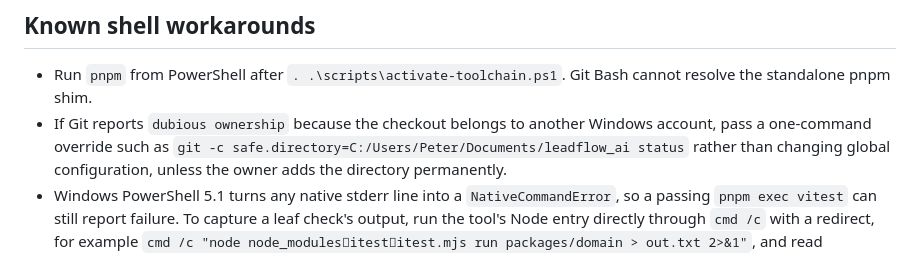
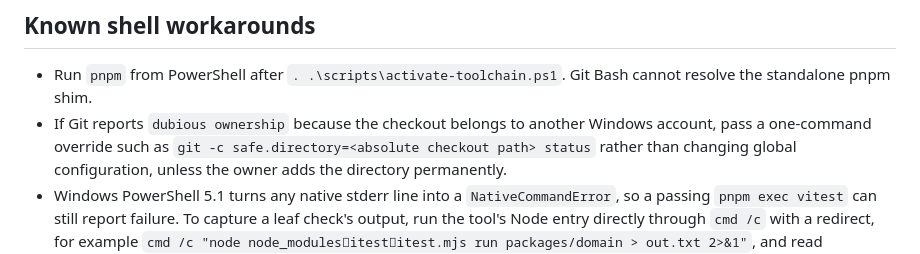
Before and after one commit to prentopoulos/leadflow-ai, a Markdown page: docs/development.md, the part around the change. GitHub-like rendering.

Commit message:
docs: remove the local home path from tracked docs
Pre-publication scan: replace the two absolute home-directory paths with
neutral wording.

Co-Authored-By: Claude Opus 5.5 <noreply@anthropic.com>

```diff
--- a/docs/development.md
+++ b/docs/development.md
@@ -114,7 +114,7 @@ cloud Firestore, external communication, or other credentialed service.
 - Run `pnpm` from PowerShell after `. .\scripts\activate-toolchain.ps1`. Git Bash cannot resolve
   the standalone pnpm shim.
 - If Git reports `dubious ownership` because the checkout belongs to another Windows account, pass
-  a one-command override such as `git -c safe.directory=C:/Users/Peter/Documents/leadflow_ai status`
+  a one-command override such as `git -c safe.directory=<absolute checkout path> status`
   rather than changing global configuration, unless the owner adds the directory permanently.
 - Windows PowerShell 5.1 turns any native stderr line into a `NativeCommandError`, so a passing
   `pnpm exec vitest` can still report failure. To capture a leaf check's output, run the tool's Node
```
Also changed, not shown: docs/PRODUCT_BRIEF.md (+1 -1 lines).
